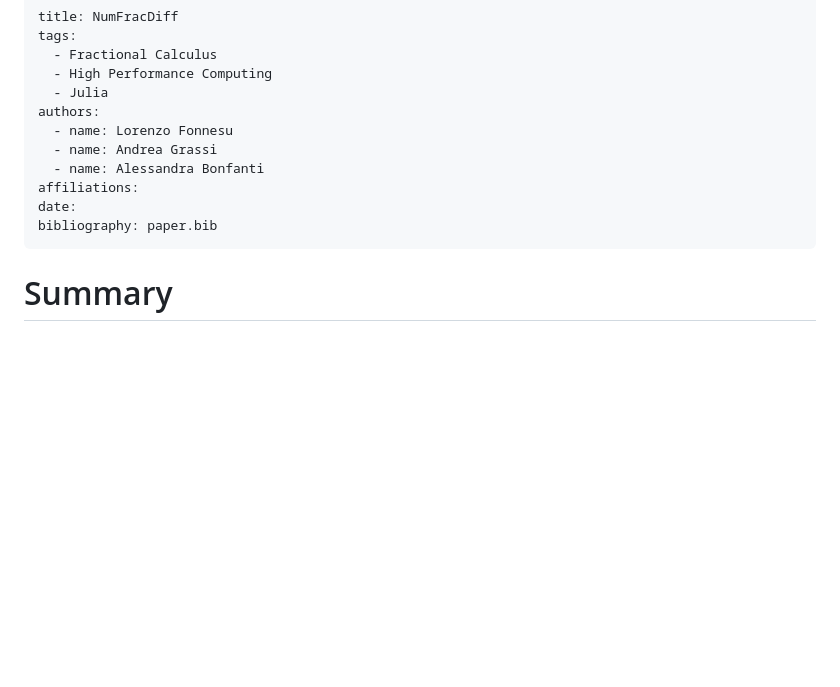
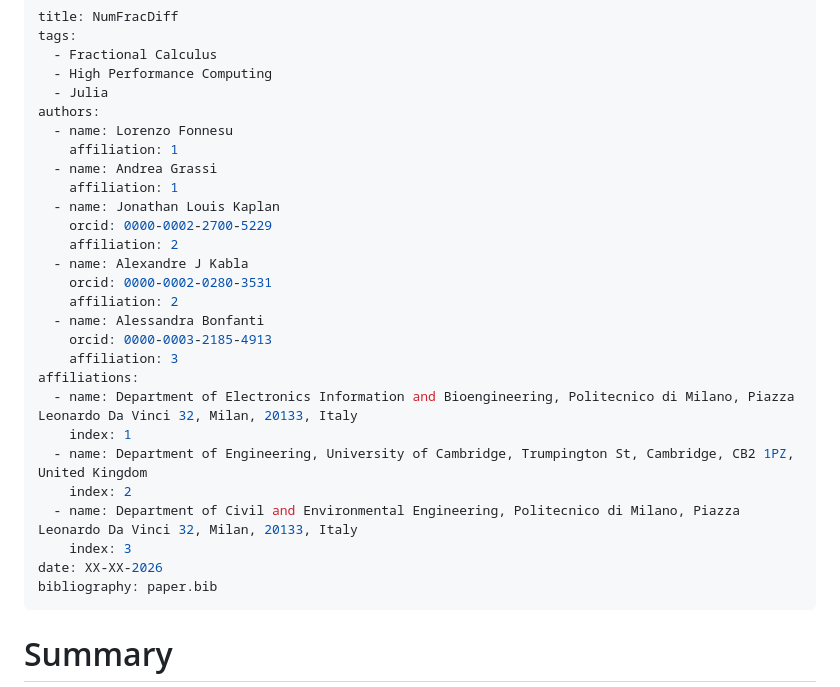
Before and after one commit to JuliaRheology/NumFracDiff, a Markdown page: paper/paper.md, the part around the change. GitHub-like rendering; blank space fills up the shorter version.

```diff
--- a/paper/paper.md
+++ b/paper/paper.md
@@ -6,10 +6,26 @@ tags:
   - Julia
 authors:
   - name: Lorenzo Fonnesu
+    affiliation: 1
   - name: Andrea Grassi
+    affiliation: 1
+  - name: Jonathan Louis Kaplan
+    orcid: 0000-0002-2700-5229
+    affiliation: 2
+  - name: Alexandre J Kabla
+    orcid: 0000-0002-0280-3531
+    affiliation: 2
   - name: Alessandra Bonfanti
+    orcid: 0000-0003-2185-4913
+    affiliation: 3
 affiliations:
-date:
+  - name: Department of Electronics Information and Bioengineering, Politecnico di Milano, Piazza Leonardo Da Vinci 32, Milan, 20133, Italy
+    index: 1
+  - name: Department of Engineering, University of Cambridge, Trumpington St, Cambridge, CB2 1PZ, United Kingdom
+    index: 2
+  - name: Department of Civil and Environmental Engineering, Politecnico di Milano, Piazza Leonardo Da Vinci 32, Milan, 20133, Italy
+    index: 3
+date: XX-XX-2026
 bibliography: paper.bib
 ---
 # Summary
```
